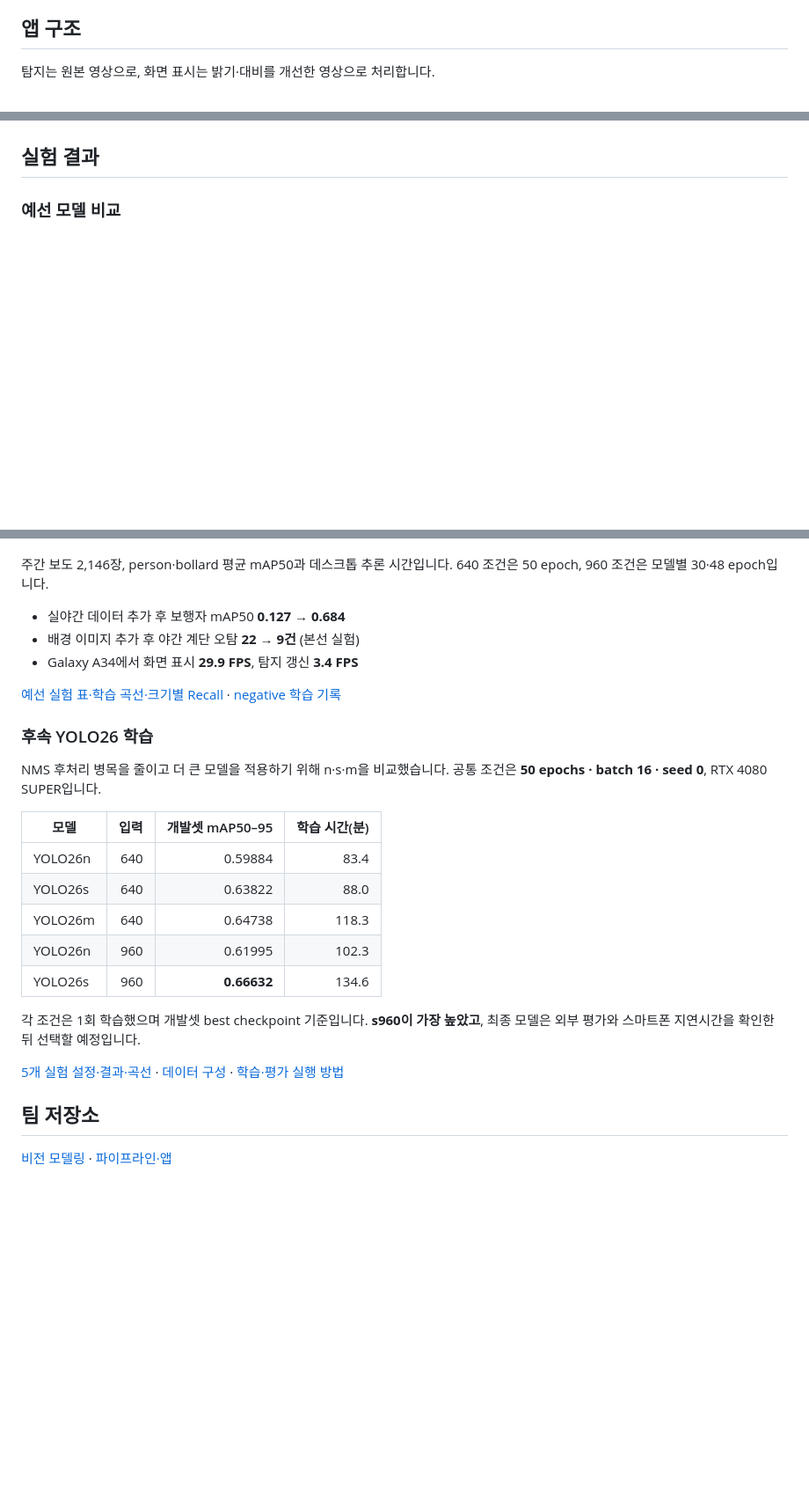
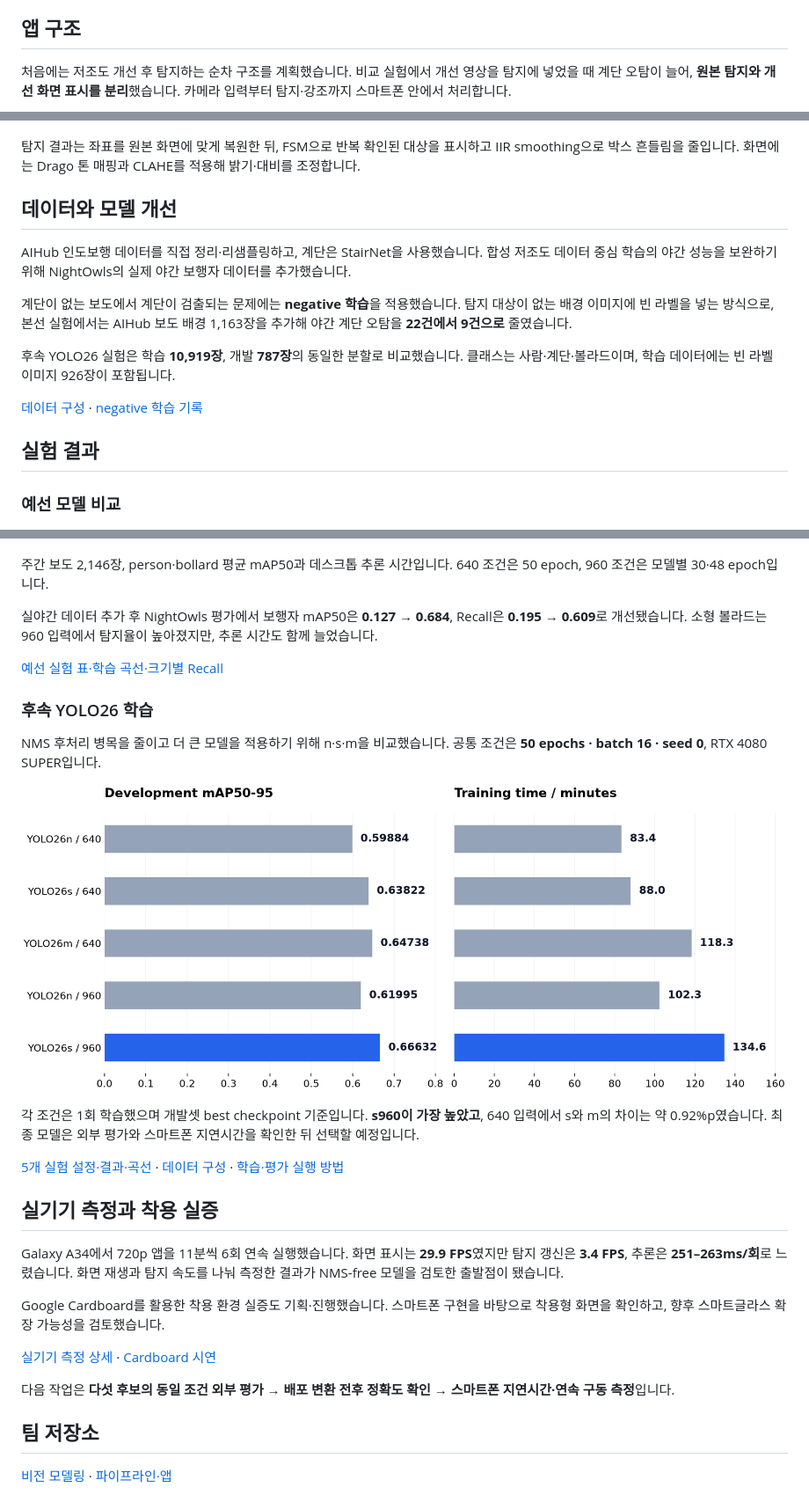
Before and after one commit to grkygrt1476/bammasil, a Markdown page: README.md, 3 parts joined by grey strips. Shown at 88% size. Rendered like a GitHub page; pictures changed too: docs/assets/experiments/yolo26-comparison.png (added); blank space fills up the shorter version.

Commit message:
Expand project work and present YOLO26 comparison as charts

````diff
--- a/README.md
+++ b/README.md
@@ -36,7 +36,7 @@
 
 ## 앱 구조
 
-탐지는 원본 영상으로, 화면 표시는 밝기·대비를 개선한 영상으로 처리합니다.
+처음에는 저조도 개선 후 탐지하는 순차 구조를 계획했습니다. 비교 실험에서 개선 영상을 탐지에 넣었을 때 계단 오탐이 늘어, **원본 탐지와 개선 화면 표시를 분리**했습니다. 카메라 입력부터 탐지·강조까지 스마트폰 안에서 처리합니다.
 
 ```mermaid
 flowchart LR
@@ -46,6 +47,18 @@ flowchart LR
     stabilize --> render["OpenGL · 위험영역 강조"]
     enhance --> render
 ```
+
+탐지 결과는 좌표를 원본 화면에 맞게 복원한 뒤, FSM으로 반복 확인된 대상을 표시하고 IIR smoothing으로 박스 흔들림을 줄입니다. 화면에는 Drago 톤 매핑과 CLAHE를 적용해 밝기·대비를 조정합니다.
+
+## 데이터와 모델 개선
+
+AIHub 인도보행 데이터를 직접 정리·리샘플링하고, 계단은 StairNet을 사용했습니다. 합성 저조도 데이터 중심 학습의 야간 성능을 보완하기 위해 NightOwls의 실제 야간 보행자 데이터를 추가했습니다.
+
+계단이 없는 보도에서 계단이 검출되는 문제에는 **negative 학습**을 적용했습니다. 탐지 대상이 없는 배경 이미지에 빈 라벨을 넣는 방식으로, 본선 실험에서는 AIHub 보도 배경 1,163장을 추가해 야간 계단 오탐을 **22건에서 9건으로** 줄였습니다.
+
+후속 YOLO26 실험은 학습 **10,919장**, 개발 **787장**의 동일한 분할로 비교했습니다. 클래스는 사람·계단·볼라드이며, 학습 데이터에는 빈 라벨 이미지 926장이 포함됩니다.
+
+[데이터 구성](docs/DATASET.md) · [negative 학습 기록](docs/MODEL_EXPERIMENTS.md)
 
 ## 실험 결과
 
@@ -55,27 +68,29 @@ flowchart LR
 
 주간 보도 2,146장, person·bollard 평균 mAP50과 데스크톱 추론 시간입니다. 640 조건은 50 epoch, 960 조건은 모델별 30·48 epoch입니다.
 
-- 실야간 데이터 추가 후 보행자 mAP50 **0.127 → 0.684**
-- 배경 이미지 추가 후 야간 계단 오탐 **22 → 9건** (본선 실험)
-- Galaxy A34에서 화면 표시 **29.9 FPS**, 탐지 갱신 **3.4 FPS**
+실야간 데이터 추가 후 NightOwls 평가에서 보행자 mAP50은 **0.127 → 0.684**, Recall은 **0.195 → 0.609**로 개선됐습니다. 소형 볼라드는 960 입력에서 탐지율이 높아졌지만, 추론 시간도 함께 늘었습니다.
 
-[예선 실험 표·학습 곡선·크기별 Recall](docs/PRELIMINARY_RESULTS.md) · [negative 학습 기록](docs/MODEL_EXPERIMENTS.md)
+[예선 실험 표·학습 곡선·크기별 Recall](docs/PRELIMINARY_RESULTS.md)
 
 ### 후속 YOLO26 학습
 
 NMS 후처리 병목을 줄이고 더 큰 모델을 적용하기 위해 n·s·m을 비교했습니다. 공통 조건은 **50 epochs · batch 16 · seed 0**, RTX 4080 SUPER입니다.
 
-| 모델 | 입력 | 개발셋 mAP50–95 | 학습 시간(분) |
-|---|---:|---:|---:|
-| YOLO26n | 640 | 0.59884 | 83.4 |
-| YOLO26s | 640 | 0.63822 | 88.0 |
-| YOLO26m | 640 | 0.64738 | 118.3 |
-| YOLO26n | 960 | 0.61995 | 102.3 |
-| YOLO26s | 960 | **0.66632** | 134.6 |
+![YOLO26 모델·해상도별 개발셋 정확도와 학습 시간](docs/assets/experiments/yolo26-comparison.png)
 
-각 조건은 1회 학습했으며 개발셋 best checkpoint 기준입니다. **s960이 가장 높았고**, 최종 모델은 외부 평가와 스마트폰 지연시간을 확인한 뒤 선택할 예정입니다.
+각 조건은 1회 학습했으며 개발셋 best checkpoint 기준입니다. **s960이 가장 높았고**, 640 입력에서 s와 m의 차이는 약 0.92%p였습니다. 최종 모델은 외부 평가와 스마트폰 지연시간을 확인한 뒤 선택할 예정입니다.
 
 [5개 실험 설정·결과·곡선](docs/experiments/README.md) · [데이터 구성](docs/DATASET.md) · [학습·평가 실행 방법](docs/REPRODUCE_YOLO26.md)
+
+## 실기기 측정과 착용 실증
+
+Galaxy A34에서 720p 앱을 11분씩 6회 연속 실행했습니다. 화면 표시는 **29.9 FPS**였지만 탐지 갱신은 **3.4 FPS**, 추론은 **251–263ms/회**로 느렸습니다. 화면 재생과 탐지 속도를 나눠 측정한 결과가 NMS-free 모델을 검토한 출발점이 됐습니다.
+
+Google Cardboard를 활용한 착용 환경 실증도 기획·진행했습니다. 스마트폰 구현을 바탕으로 착용형 화면을 확인하고, 향후 스마트글라스 확장 가능성을 검토했습니다.
+
+[실기기 측정 상세](docs/PRELIMINARY_RESULTS.md) · [Cardboard 시연](docs/DEMO.md)
+
+다음 작업은 **다섯 후보의 동일 조건 외부 평가 → 배포 변환 전후 정확도 확인 → 스마트폰 지연시간·연속 구동 측정**입니다.
 
 ## 팀 저장소
 
````
Also changed, not shown: other parts of README.md (+2 -1 lines), 1 other file.
